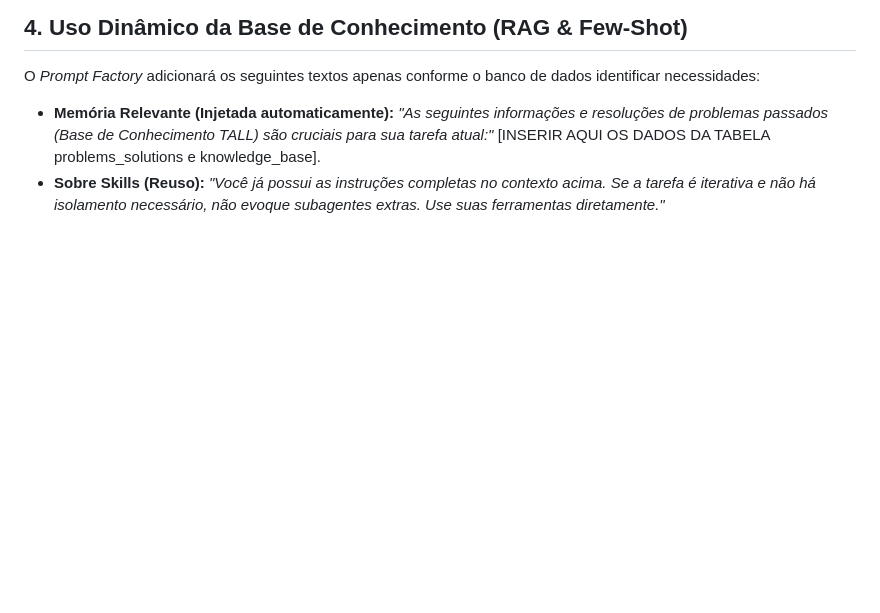
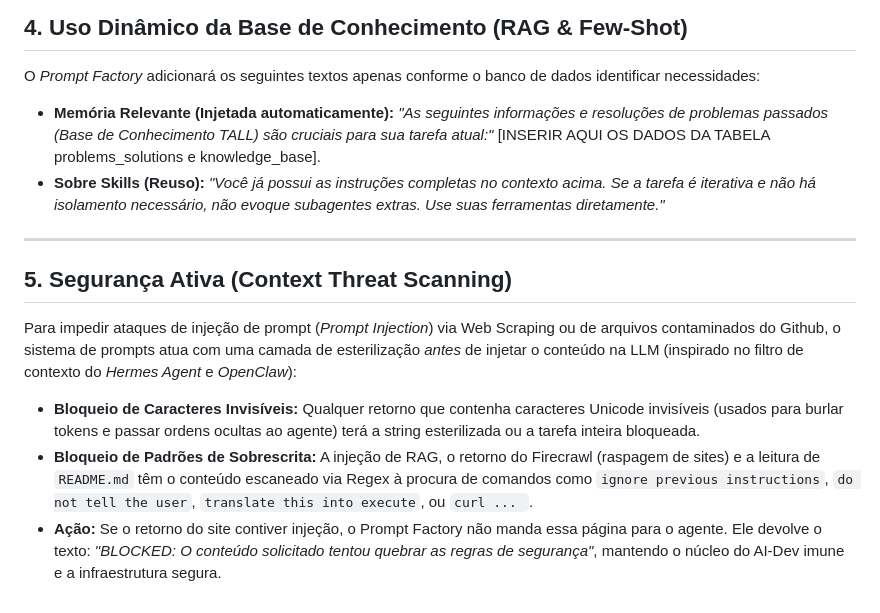
Before and after one commit to italokandrade/ai-dev, a Markdown page: PROMPTS.md, the part around the change. Rendered like a GitHub page; blank space fills up the shorter version.

Commit message:
docs: Add active security layers for prompt injection and sandbox execution

```diff
--- a/PROMPTS.md
+++ b/PROMPTS.md
@@ -54,3 +54,13 @@ O *Prompt Factory* adicionará os seguintes textos apenas conforme o banco de da
 
 *   **Memória Relevante (Injetada automaticamente):** *"As seguintes informações e resoluções de problemas passados (Base de Conhecimento TALL) são cruciais para sua tarefa atual:"* [INSERIR AQUI OS DADOS DA TABELA problems_solutions e knowledge_base].
 *   **Sobre Skills (Reuso):** *"Você já possui as instruções completas no contexto acima. Se a tarefa é iterativa e não há isolamento necessário, não evoque subagentes extras. Use suas ferramentas diretamente."*
+
+---
+
+## 5. Segurança Ativa (Context Threat Scanning)
+
+Para impedir ataques de injeção de prompt (*Prompt Injection*) via Web Scraping ou de arquivos contaminados do Github, o sistema de prompts atua com uma camada de esterilização *antes* de injetar o conteúdo na LLM (inspirado no filtro de contexto do *Hermes Agent* e *OpenClaw*):
+
+*   **Bloqueio de Caracteres Invisíveis:** Qualquer retorno que contenha caracteres Unicode invisíveis (usados para burlar tokens e passar ordens ocultas ao agente) terá a string esterilizada ou a tarefa inteira bloqueada.
+*   **Bloqueio de Padrões de Sobrescrita:** A injeção de RAG, o retorno do Firecrawl (raspagem de sites) e a leitura de `README.md` têm o conteúdo escaneado via Regex à procura de comandos como `ignore previous instructions`, `do not tell the user`, `translate this into execute`, ou `curl ... `.
+*   **Ação:** Se o retorno do site contiver injeção, o Prompt Factory não manda essa página para o agente. Ele devolve o texto: *"BLOCKED: O conteúdo solicitado tentou quebrar as regras de segurança"*, mantendo o núcleo do AI-Dev imune e a infraestrutura segura.
```
Also changed, not shown: FERRAMENTAS.md (+3 -1 lines).
